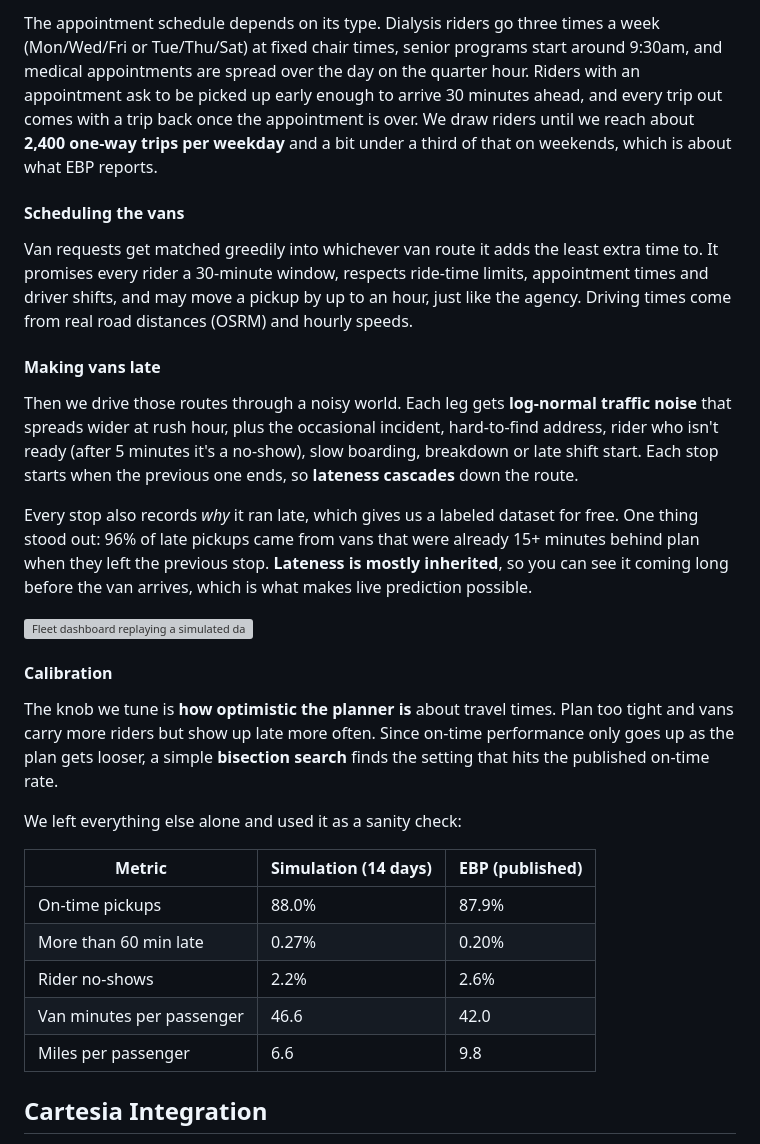
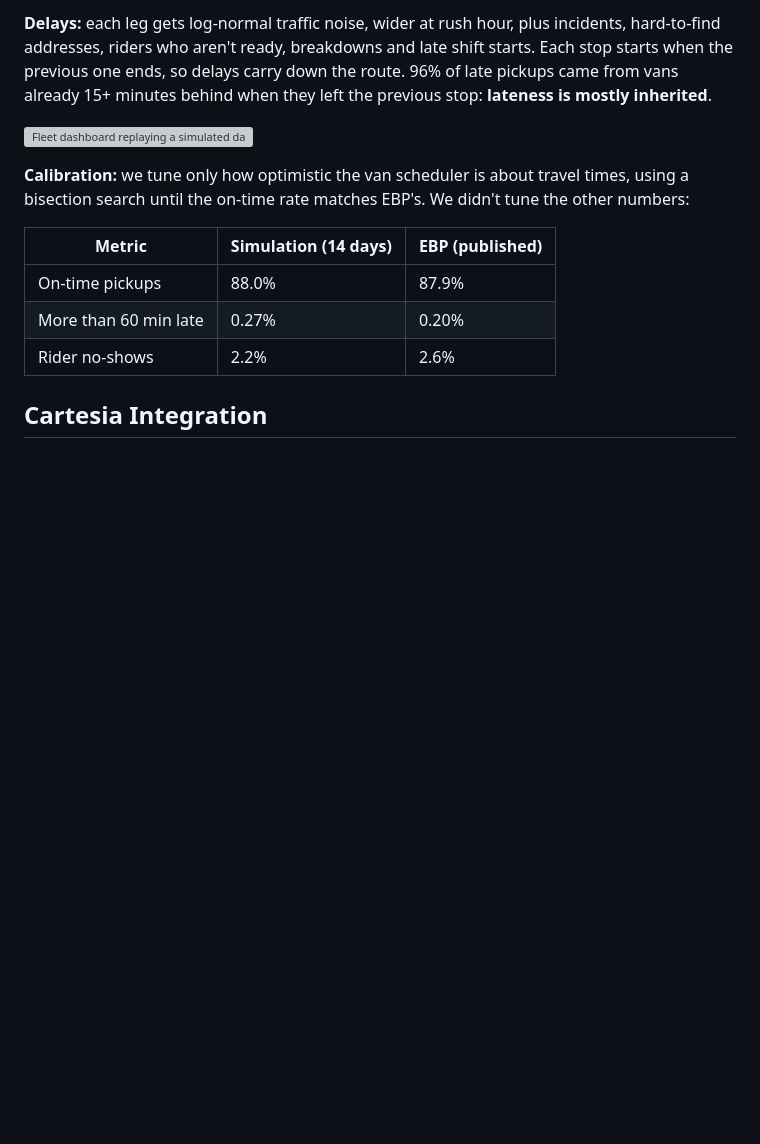
Before and after one commit to Scr1pting/calhacks-13, a Markdown page: devpost.md, the part around one of its changes. Drawn GitHub-style; blank space fills up the shorter version; grey boxes are pictures that could not be loaded.

```diff
--- a/devpost.md
+++ b/devpost.md
@@ -131,31 +122,15 @@ We create a pool of 7,000 synthetic riders. Each one gets:
 
-The appointment schedule depends on its type. Dialysis riders go three times a week (Mon/Wed/Fri or Tue/Thu/Sat) at fixed chair times, senior programs start around 9:30am, and medical appointments are spread over the day on the quarter hour. Riders with an appointment ask to be picked up early enough to arrive 30 minutes ahead, and every trip out comes with a trip back once the appointment is over. We draw riders until we reach about **2,400 one-way trips per weekday** and a bit under a third of that on weekends, which is about what EBP reports.
-
-#### Scheduling the vans
-
-Van requests get matched greedily into whichever van route it adds the least extra time to. It promises every rider a 30-minute window, respects ride-time limits, appointment times and driver shifts, and may move a pickup by up to an hour, just like the agency. Driving times come from real road distances (OSRM) and hourly speeds.
-
-#### Making vans late
-
-Then we drive those routes through a noisy world. Each leg gets **log-normal traffic noise** that spreads wider at rush hour, plus the occasional incident, hard-to-find address, rider who isn't ready (after 5 minutes it's a no-show), slow boarding, breakdown or late shift start. Each stop starts when the previous one ends, so **lateness cascades** down the route.
-
-Every stop also records *why* it ran late, which gives us a labeled dataset for free. One thing stood out: 96% of late pickups came from vans that were already 15+ minutes behind plan when they left the previous stop. **Lateness is mostly inherited**, so you can see it coming long before the van arrives, which is what makes live prediction possible.
+**Delays:** each leg gets log-normal traffic noise, wider at rush hour, plus incidents, hard-to-find addresses, riders who aren't ready, breakdowns and late shift starts. Each stop starts when the previous one ends, so delays carry down the route. 96% of late pickups came from vans already 15+ minutes behind when they left the previous stop: **lateness is mostly inherited**.
 
 ![Fleet dashboard replaying a simulated day](graphics/sim-dashboard.png)
 
-#### Calibration
-
-The knob we tune is **how optimistic the planner is** about travel times. Plan too tight and vans carry more riders but show up late more often. Since on-time performance only goes up as the plan gets looser, a simple **bisection search** finds the setting that hits the published on-time rate.
-
-We left everything else alone and used it as a sanity check:
+**Calibration:** we tune only how optimistic the van scheduler is about travel times, using a bisection search until the on-time rate matches EBP's. We didn't tune the other numbers:
 
 | Metric | Simulation (14 days) | EBP (published) |
 |---|---|---|
 | On-time pickups | 88.0% | 87.9% |
 | More than 60 min late | 0.27% | 0.20% |
 | Rider no-shows | 2.2% | 2.6% |
-| Van minutes per passenger | 46.6 | 42.0 |
-| Miles per passenger | 6.6 | 9.8 |
 
 ## Cartesia Integration
 
```
Also changed, not shown: other parts of devpost.md (+8 -17 lines).
